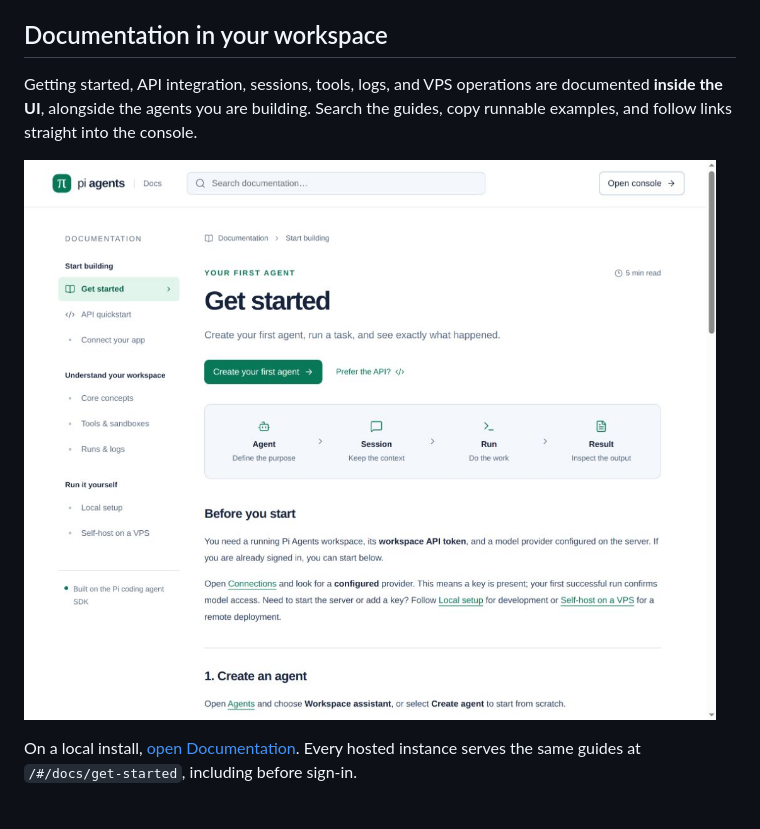
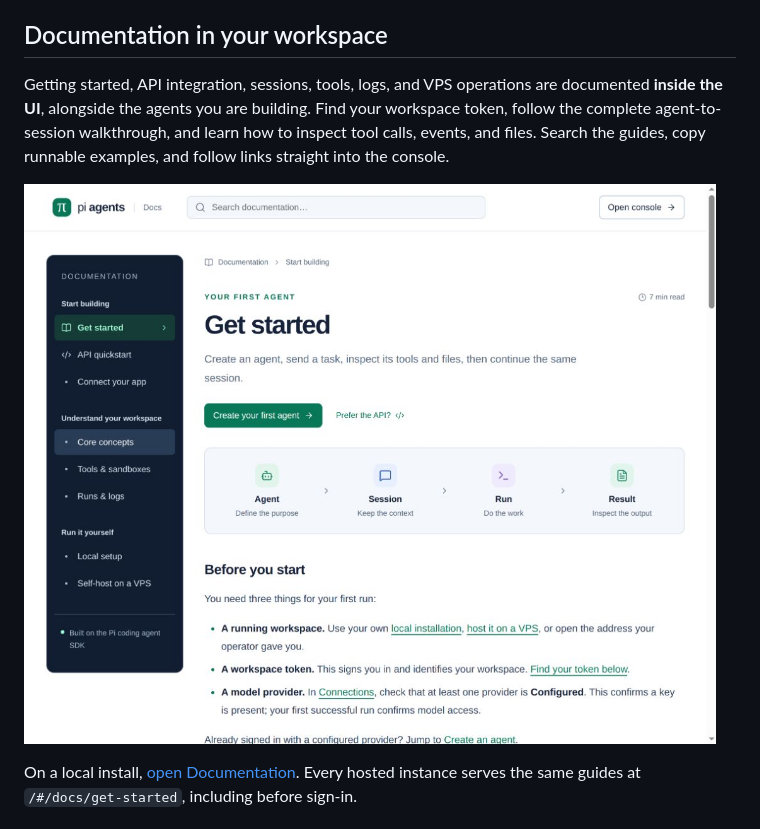
Before and after one commit to taherchhabra/pi-managed-agents-api, a Markdown page: README.md, the part around one of its changes. GitHub-like rendering; pictures changed too: docs/images/documentation.jpg.

```diff
--- a/README.md
+++ b/README.md
@@ -290,5 +290,5 @@ If the server is already running, restart `npm run dev` after changing `.env`; f
 
 ## Documentation in your workspace
 
-Getting started, API integration, sessions, tools, logs, and VPS operations are documented **inside the UI**, alongside the agents you are building. Search the guides, copy runnable examples, and follow links straight into the console.
+Getting started, API integration, sessions, tools, logs, and VPS operations are documented **inside the UI**, alongside the agents you are building. Find your workspace token, follow the complete agent-to-session walkthrough, and learn how to inspect tool calls, events, and files. Search the guides, copy runnable examples, and follow links straight into the console.
 
```
Also changed, not shown: other parts of README.md (+1 -1 lines), 2 other files.
